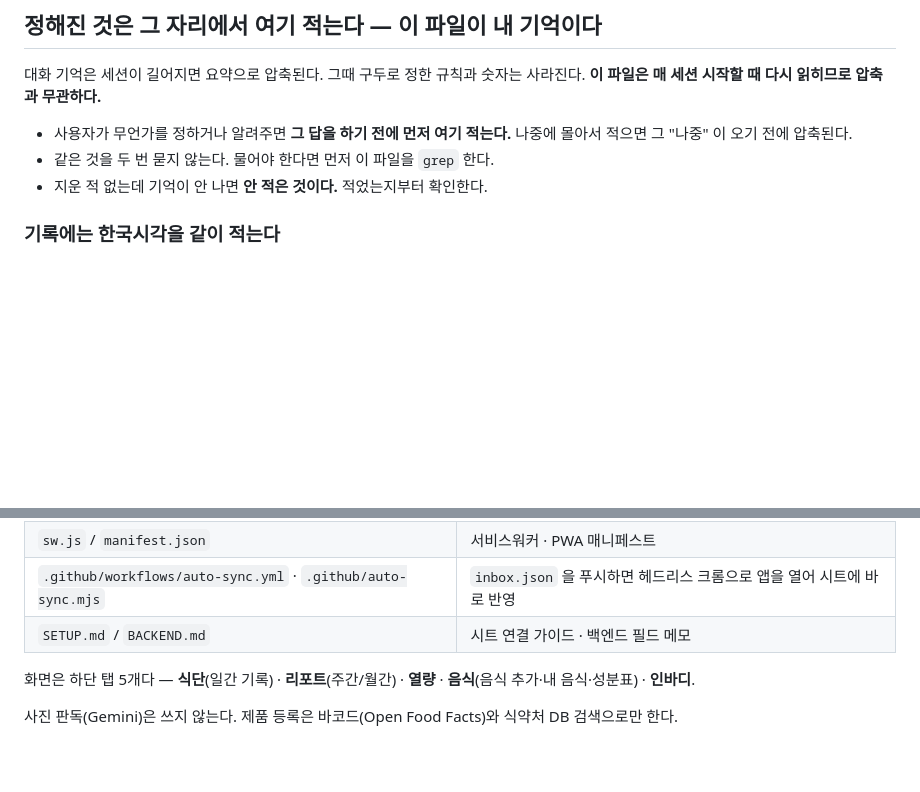
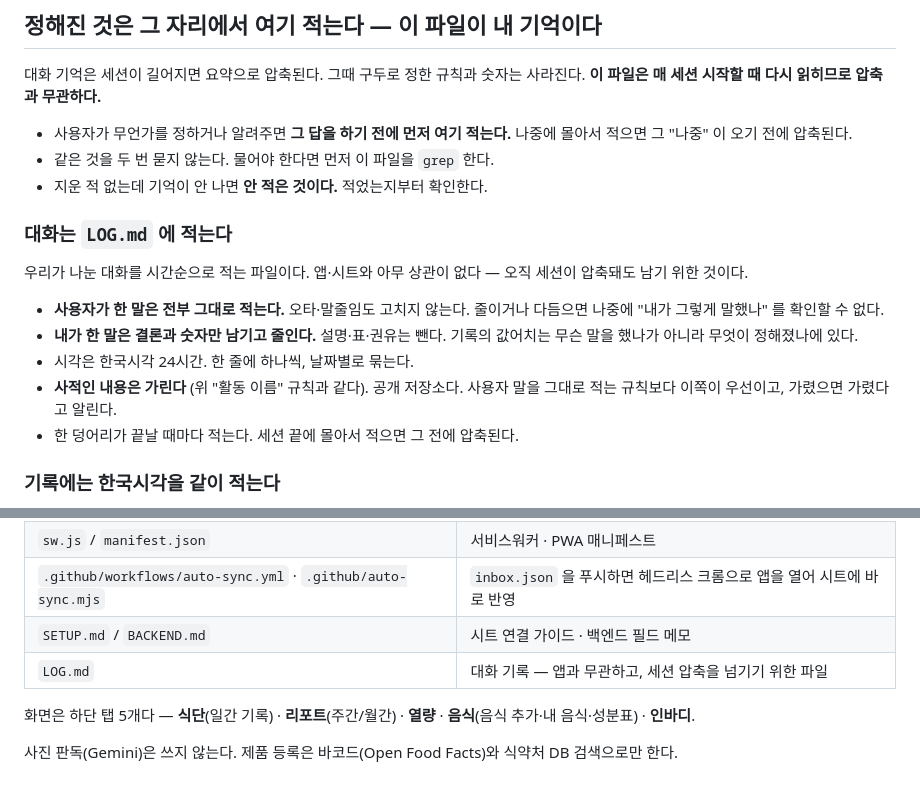
Before and after one commit to hong-seok-young/body-building, a Markdown page: CLAUDE.md, 2 parts joined by grey strips. Rendered like a GitHub page; blank space fills up the shorter version.

```diff
--- a/CLAUDE.md
+++ b/CLAUDE.md
@@ -9,6 +9,20 @@
   나중에 몰아서 적으면 그 "나중" 이 오기 전에 압축된다.
 - 같은 것을 두 번 묻지 않는다. 물어야 한다면 먼저 이 파일을 `grep` 한다.
 - 지운 적 없는데 기억이 안 나면 **안 적은 것이다.** 적었는지부터 확인한다.
+
+### 대화는 `LOG.md` 에 적는다
+
+우리가 나눈 대화를 시간순으로 적는 파일이다. 앱·시트와 아무 상관이 없다 —
+오직 세션이 압축돼도 남기 위한 것이다.
+
+- **사용자가 한 말은 전부 그대로 적는다.** 오타·말줄임도 고치지 않는다.
+  줄이거나 다듬으면 나중에 "내가 그렇게 말했나" 를 확인할 수 없다.
+- **내가 한 말은 결론과 숫자만 남기고 줄인다.** 설명·표·권유는 뺀다.
+  기록의 값어치는 무슨 말을 했나가 아니라 무엇이 정해졌나에 있다.
+- 시각은 한국시각 24시간. 한 줄에 하나씩, 날짜별로 묶는다.
+- **사적인 내용은 가린다** (위 "활동 이름" 규칙과 같다). 공개 저장소다.
+  사용자 말을 그대로 적는 규칙보다 이쪽이 우선이고, 가렸으면 가렸다고 알린다.
+- 한 덩어리가 끝날 때마다 적는다. 세션 끝에 몰아서 적으면 그 전에 압축된다.
 
 ### 기록에는 한국시각을 같이 적는다
 
@@ -314,6 +328,7 @@
 | `sw.js` / `manifest.json` | 서비스워커 · PWA 매니페스트 |
 | `.github/workflows/auto-sync.yml` · `.github/auto-sync.mjs` | `inbox.json` 을 푸시하면 헤드리스 크롬으로 앱을 열어 시트에 바로 반영 |
 | `SETUP.md` / `BACKEND.md` | 시트 연결 가이드 · 백엔드 필드 메모 |
+| `LOG.md` | 대화 기록 — 앱과 무관하고, 세션 압축을 넘기기 위한 파일 |
 
 화면은 하단 탭 5개다 — **식단**(일간 기록) · **리포트**(주간/월간) · **열량** · **음식**(음식 추가·내 음식·성분표) · **인바디**.
 
```
Also changed, not shown: LOG.md (added, +88 -0 lines).
